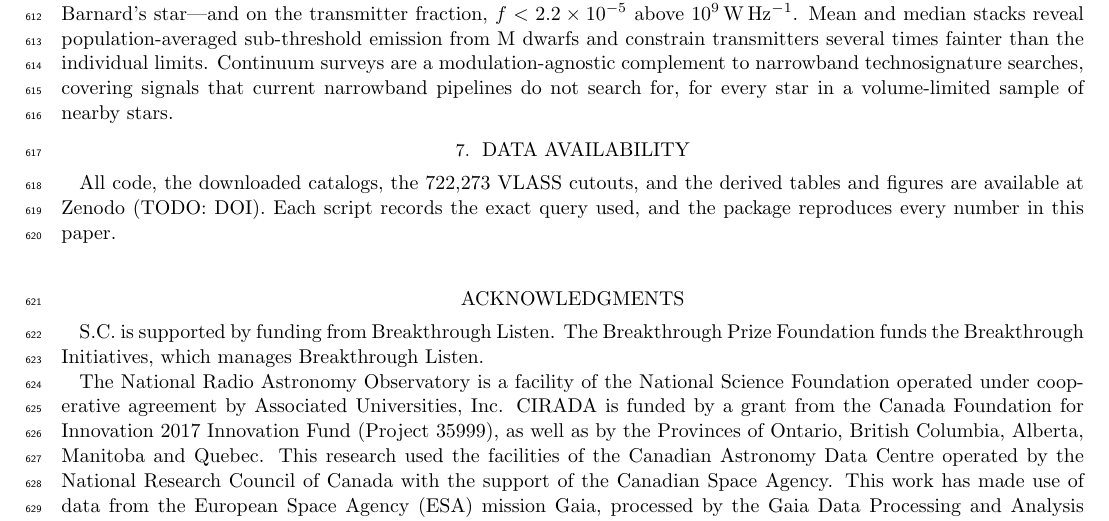
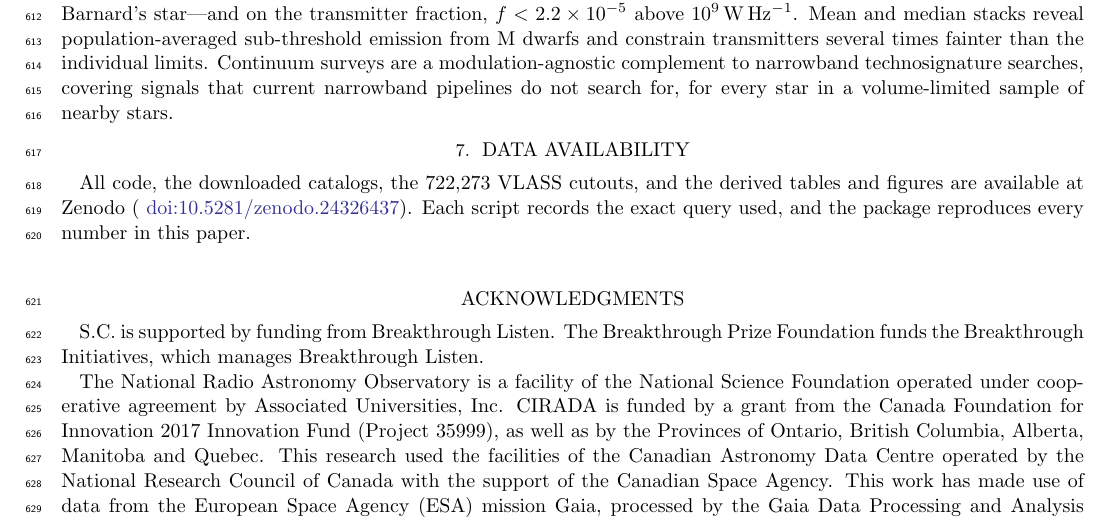
Before and after one commit to stevecroft/vlass_technosignature_search, a LaTeX paper (paper/ms.tex): part of page 21 of 24, cut so that both start at the same text. Compiled offline with pdfLaTeX.

Commit message:
Data availability: reserved Zenodo DOI 10.5281/zenodo.24326437 (draft, unpublished until acceptance)

```diff
--- a/paper/ms.tex
+++ b/paper/ms.tex
@@ -264,7 +264,7 @@ We searched \NSample\ Gaia DR3 main-sequence stars within 100\,pc for excess 2--
 
 \section{Data availability} \label{sec:data_avail}
 
-All code, the downloaded catalogs, the \NCutoutsAll\ VLASS cutouts, and the derived tables and figures are available at Zenodo (TODO: DOI). Each script records the exact query used, and the package reproduces every number in this paper.
+All code, the downloaded catalogs, the \NCutoutsAll\ VLASS cutouts, and the derived tables and figures are available at Zenodo (\dataset[doi:10.5281/zenodo.24326437]{https://doi.org/10.5281/zenodo.24326437}). Each script records the exact query used, and the package reproduces every number in this paper.
 
 \begin{acknowledgments}
 
```
Also changed, not shown: README.md, paper/ms.pdf, 1 other file.
